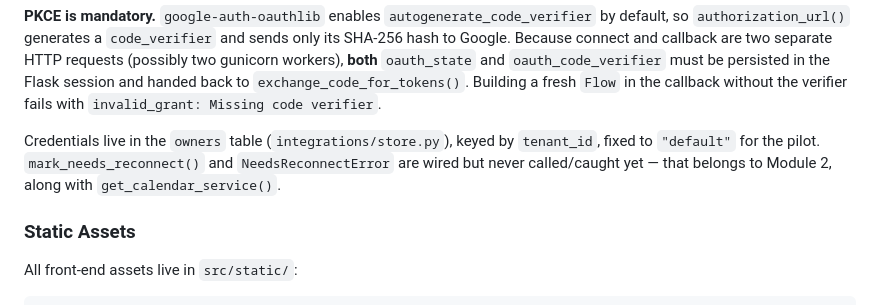
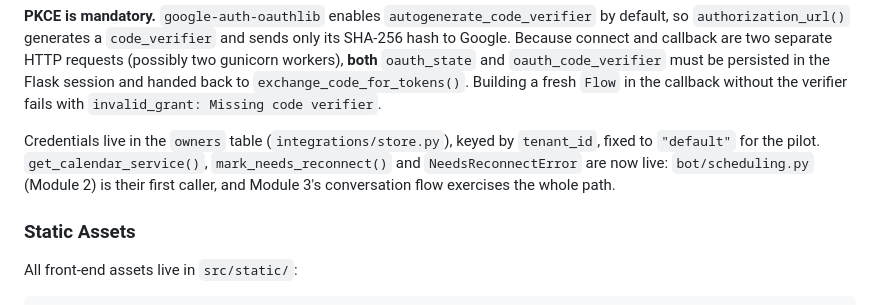
Before and after one commit to xiadito/AtendenteIA, a Markdown page: CLAUDE.md, the part around one of its changes. Rendered like a GitHub page.

```diff
--- a/CLAUDE.md
+++ b/CLAUDE.md
@@ -144,8 +203,9 @@ handed back to `exchange_code_for_tokens()`. Building a fresh `Flow` in the call
 the verifier fails with `invalid_grant: Missing code verifier`.
 
 Credentials live in the `owners` table (`integrations/store.py`), keyed by `tenant_id`, fixed
-to `"default"` for the pilot. `mark_needs_reconnect()` and `NeedsReconnectError` are wired but
-never called/caught yet — that belongs to Module 2, along with `get_calendar_service()`.
+to `"default"` for the pilot. `get_calendar_service()`, `mark_needs_reconnect()` and
+`NeedsReconnectError` are now live: `bot/scheduling.py` (Module 2) is their first caller, and
+Module 3's conversation flow exercises the whole path.
 
 ### Static Assets
 
```
Also changed, not shown: other parts of CLAUDE.md (+107 -35 lines).
